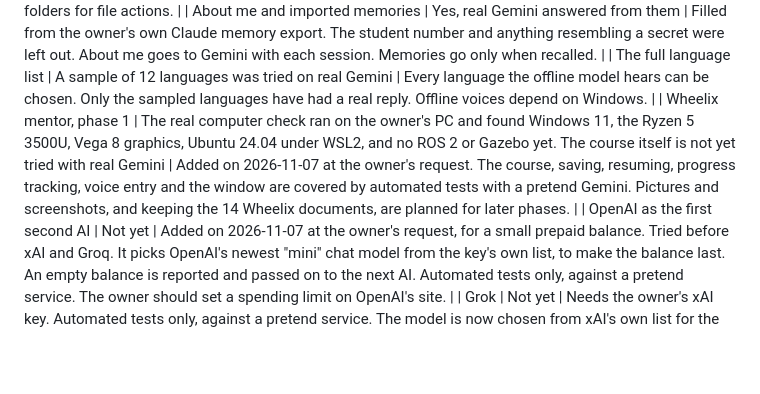
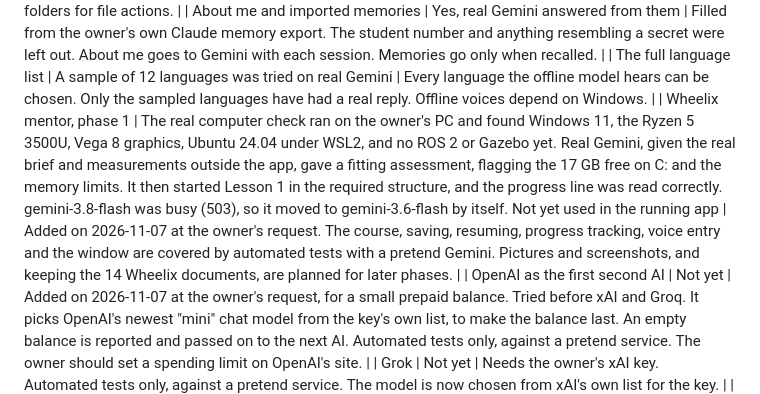
Before and after one commit to SAMIJAVED217/ALPHA, a Markdown page: docs/VERIFICATION.md, the part around the change. Rendered like a GitHub page; blank space fills up the shorter version.

Commit message:
Record the Wheelix mentor's first real Gemini try

```diff
--- a/docs/VERIFICATION.md
+++ b/docs/VERIFICATION.md
@@ -110,7 +110,7 @@ Built from the spec's feature list.
 | Reminders, moving, renaming, copying, organising, undo for files, morning briefing | Not yet in the real app | Automated tests only, using real files in temporary folders for file actions. |
 | About me and imported memories | Yes, real Gemini answered from them | Filled from the owner's own Claude memory export. The student number and anything resembling a secret were left out. About me goes to Gemini with each session. Memories go only when recalled. |
 | The full language list | A sample of 12 languages was tried on real Gemini | Every language the offline model hears can be chosen. Only the sampled languages have had a real reply. Offline voices depend on Windows. |
-| Wheelix mentor, phase 1 | The real computer check ran on the owner's PC and found Windows 11, the Ryzen 5 3500U, Vega 8 graphics, Ubuntu 24.04 under WSL2, and no ROS 2 or Gazebo yet. The course itself is not yet tried with real Gemini | Added on 2026-11-07 at the owner's request. The course, saving, resuming, progress tracking, voice entry and the window are covered by automated tests with a pretend Gemini. Pictures and screenshots, and keeping the 14 Wheelix documents, are planned for later phases. |
+| Wheelix mentor, phase 1 | The real computer check ran on the owner's PC and found Windows 11, the Ryzen 5 3500U, Vega 8 graphics, Ubuntu 24.04 under WSL2, and no ROS 2 or Gazebo yet. Real Gemini, given the real brief and measurements outside the app, gave a fitting assessment, flagging the 17 GB free on C: and the memory limits. It then started Lesson 1 in the required structure, and the progress line was read correctly. gemini-3.8-flash was busy (503), so it moved to gemini-3.6-flash by itself. Not yet used in the running app | Added on 2026-11-07 at the owner's request. The course, saving, resuming, progress tracking, voice entry and the window are covered by automated tests with a pretend Gemini. Pictures and screenshots, and keeping the 14 Wheelix documents, are planned for later phases. |
 | OpenAI as the first second AI | Not yet | Added on 2026-11-07 at the owner's request, for a small prepaid balance. Tried before xAI and Groq. It picks OpenAI's newest "mini" chat model from the key's own list, to make the balance last. An empty balance is reported and passed on to the next AI. Automated tests only, against a pretend service. The owner should set a spending limit on OpenAI's site. |
 | Grok | Not yet | Needs the owner's xAI key. Automated tests only, against a pretend service. The model is now chosen from xAI's own list for the key. |
 | Gemini and Grok sharing work | Not yet | Added on 2026-11-01 at the owner's request. Gemini chooses when to ask Grok, by the task, so questions can reach xAI without Grok being named. Grok stands in for typed messages when Gemini fails, and for spoken turns only with offline listening. It has no tools. After a Grok answer, everyday actions need CONFIRM until the owner speaks again, as with any outside text. |
```
